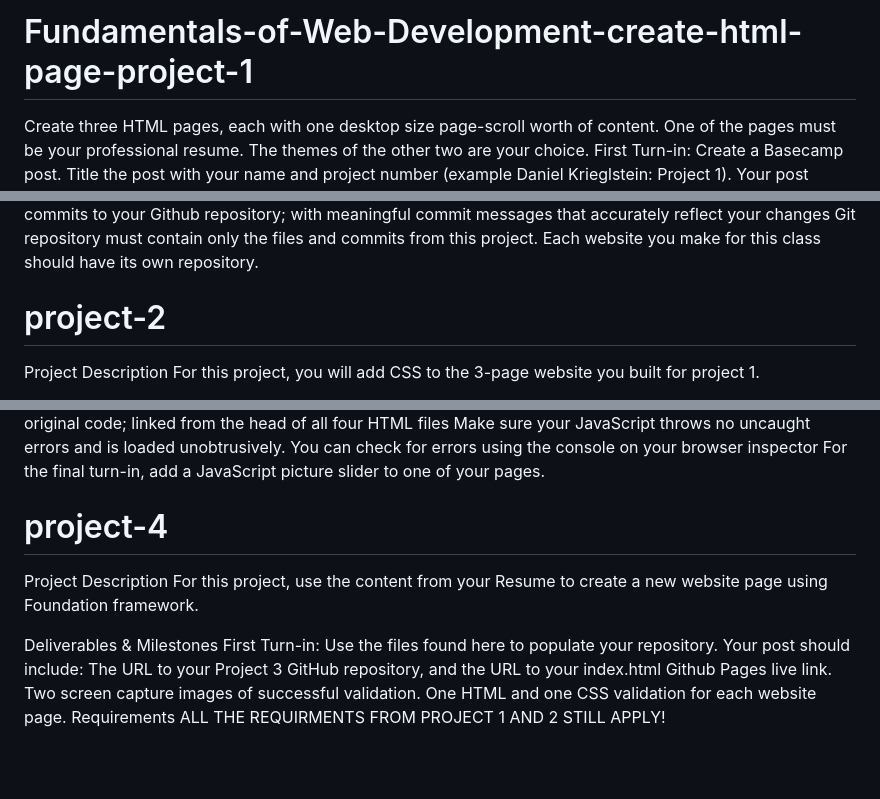
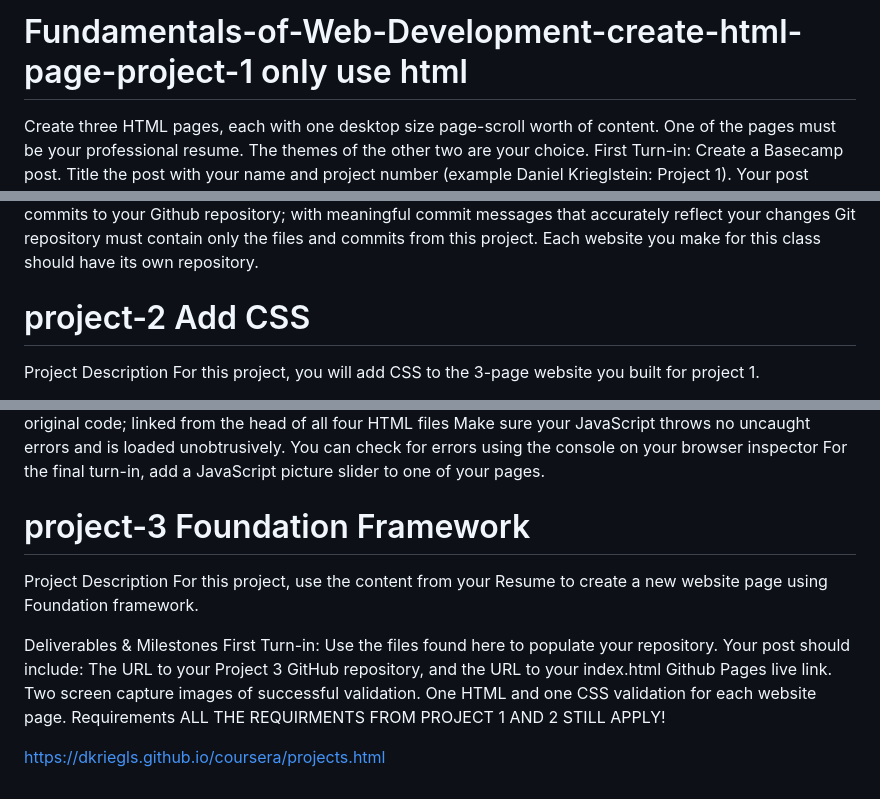
Before and after one commit to Lily9m/Fundamentals-of-Web-Development-create-html-page-project-1, a Markdown page: README.md, 3 parts joined by grey strips. GitHub-like rendering; blank space fills up the shorter version.

```diff
--- a/README.md
+++ b/README.md
@@ -1,4 +1,4 @@
-# Fundamentals-of-Web-Development-create-html-page-project-1
+# Fundamentals-of-Web-Development-create-html-page-project-1 only use html
 Create three HTML pages, each with one desktop size page-scroll worth of content. One of the pages must be your professional resume. The themes of the other two are your choice.
 First Turn-in: Create a Basecamp post. Title the post with your name and project number (example Daniel Krieglstein: Project 1). Your post should include:
 The URL to your Project 1 GitHub repository, and the URL to your index.html Github Pages live link
@@ -16,7 +16,7 @@ Directory-based file structure for links and media. Do not use full URLs when li
 At least 10 commits to your Github repository; with meaningful commit messages that accurately reflect your changes
 Git repository must contain only the files and commits from this project. Each website you make for this class should have its own repository.
 
-# project-2
+# project-2 Add CSS
 Project Description
 For this project, you will add CSS to the 3-page website you built for project 1.
 
@@ -57,7 +57,7 @@ Add one valid, error-free JavaScript file with your original code; linked from t
 Make sure your JavaScript throws no uncaught errors and is loaded unobtrusively. You can check for errors using the console on your browser inspector
 For the final turn-in, add a JavaScript picture slider to one of your pages.
 
-# project-4
+# project-3 Foundation Framework
 
 Project Description
 For this project, use the content from your Resume to create a new website page using Foundation framework.
@@ -68,3 +68,6 @@ The URL to your Project 3 GitHub repository, and the URL to your index.html Gith
 Two screen capture images of successful validation. One HTML and one CSS validation for each website page.
 Requirements
 ALL THE REQUIRMENTS FROM PROJECT 1 AND 2 STILL APPLY!
+
+
+https://dkriegls.github.io/coursera/projects.html
```
